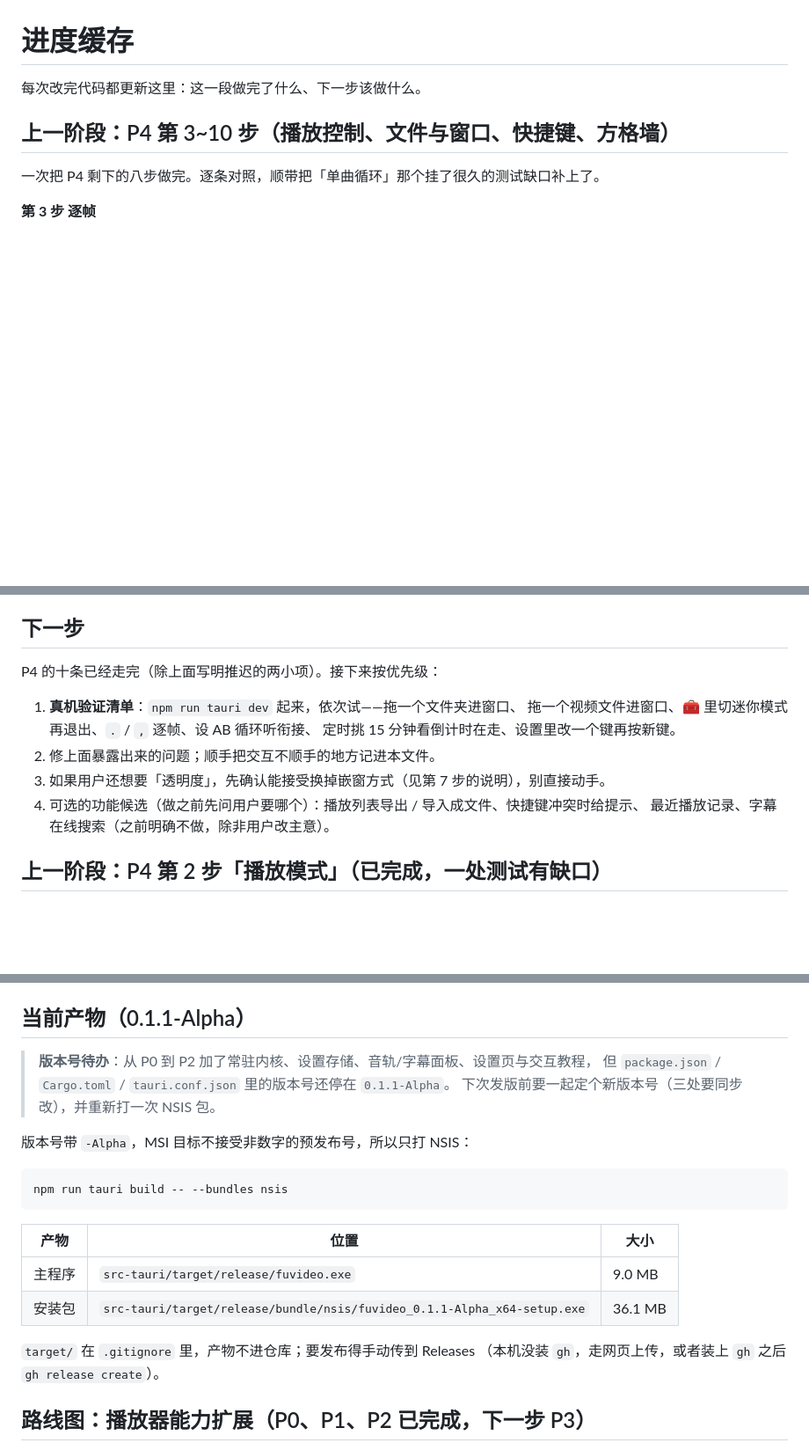
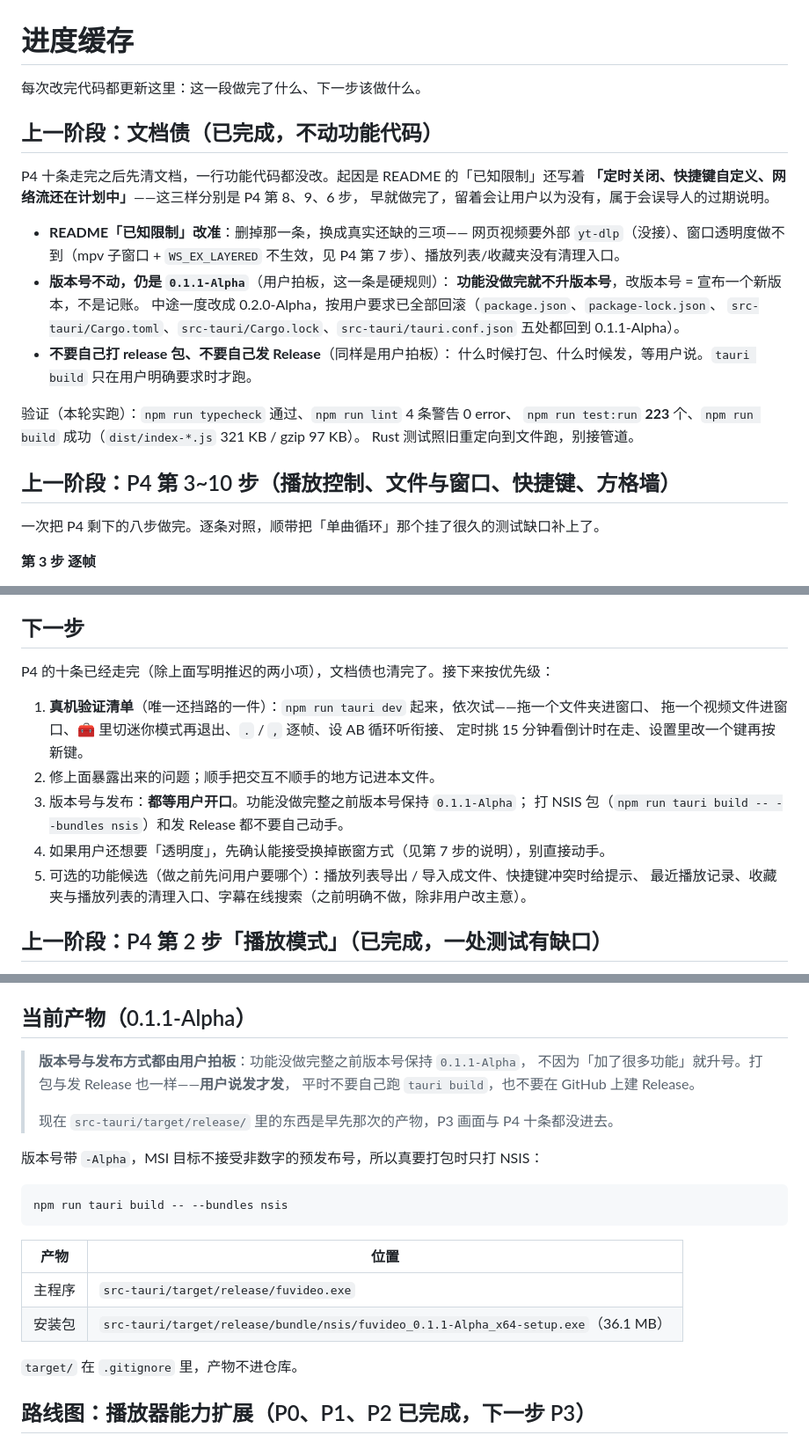
Before and after one commit to YiZhiCRH380AL/fuvideo, a Markdown page: CACHE.md, 3 parts joined by grey strips. Shown at 88% size. Rendered like a GitHub page; blank space fills up the shorter version.

````diff
--- a/CACHE.md
+++ b/CACHE.md
@@ -1,6 +1,26 @@
 # 进度缓存
 
 每次改完代码都更新这里：这一段做完了什么、下一步该做什么。
+
+## 上一阶段：文档债（已完成，不动功能代码）
+
+P4 十条走完之后先清文档，一行功能代码都没改。起因是 README 的「已知限制」还写着
+**「定时关闭、快捷键自定义、网络流还在计划中」**——这三样分别是 P4 第 8、9、6 步，
+早就做完了，留着会让用户以为没有，属于会误导人的过期说明。
+
+- **README「已知限制」改准**：删掉那一条，换成真实还缺的三项——
+  网页视频要外部 `yt-dlp`（没接）、窗口透明度做不到（mpv 子窗口 + `WS_EX_LAYERED`
+  不生效，见 P4 第 7 步）、播放列表/收藏夹没有清理入口。
+- **版本号不动，仍是 `0.1.1-Alpha`**（用户拍板，这一条是硬规则）：
+  **功能没做完就不升版本号**，改版本号 = 宣布一个新版本，不是记账。
+  中途一度改成 0.2.0-Alpha，按用户要求已全部回滚（`package.json`、`package-lock.json`、
+  `src-tauri/Cargo.toml`、`src-tauri/Cargo.lock`、`src-tauri/tauri.conf.json` 五处都回到 0.1.1-Alpha）。
+- **不要自己打 release 包、不要自己发 Release**（同样是用户拍板）：
+  什么时候打包、什么时候发，等用户说。`tauri build` 只在用户明确要求时才跑。
+
+验证（本轮实跑）：`npm run typecheck` 通过、`npm run lint` 4 条警告 0 error、
+`npm run test:run` **223** 个、`npm run build` 成功（`dist/index-*.js` 321 KB / gzip 97 KB）。
+Rust 测试照旧重定向到文件跑，别接管道。
 
 ## 上一阶段：P4 第 3~10 步（播放控制、文件与窗口、快捷键、方格墙）
 
@@ -94,15 +114,17 @@ e2e 里新加两条，顺手拿真浏览器量了「播放工具」面板的实
 
 ## 下一步
 
-P4 的十条已经走完（除上面写明推迟的两小项）。接下来按优先级：
+P4 的十条已经走完（除上面写明推迟的两小项），文档债也清完了。接下来按优先级：
 
-1. **真机验证清单**：`npm run tauri dev` 起来，依次试——拖一个文件夹进窗口、
+1. **真机验证清单**（唯一还挡路的一件）：`npm run tauri dev` 起来，依次试——拖一个文件夹进窗口、
    拖一个视频文件进窗口、🧰 里切迷你模式再退出、`.` / `,` 逐帧、设 AB 循环听衔接、
    定时挑 15 分钟看倒计时在走、设置里改一个键再按新键。
 2. 修上面暴露出来的问题；顺手把交互不顺手的地方记进本文件。
-3. 如果用户还想要「透明度」，先确认能接受换掉嵌窗方式（见第 7 步的说明），别直接动手。
-4. 可选的功能候选（做之前先问用户要哪个）：播放列表导出 / 导入成文件、快捷键冲突时给提示、
-   最近播放记录、字幕在线搜索（之前明确不做，除非用户改主意）。
+3. 版本号与发布：**都等用户开口**。功能没做完整之前版本号保持 `0.1.1-Alpha`；
+   打 NSIS 包（`npm run tauri build -- --bundles nsis`）和发 Release 都不要自己动手。
+4. 如果用户还想要「透明度」，先确认能接受换掉嵌窗方式（见第 7 步的说明），别直接动手。
+5. 可选的功能候选（做之前先问用户要哪个）：播放列表导出 / 导入成文件、快捷键冲突时给提示、
+   最近播放记录、收藏夹与播放列表的清理入口、字幕在线搜索（之前明确不做，除非用户改主意）。
 
 ## 上一阶段：P4 第 2 步「播放模式」（已完成，一处测试有缺口）
 
@@ -979,23 +1001,24 @@ P1 加的东西教程里没讲，这次补上：
 
 ## 当前产物（0.1.1-Alpha）
 
-> **版本号待办**：从 P0 到 P2 加了常驻内核、设置存储、音轨/字幕面板、设置页与交互教程，
-> 但 `package.json` / `Cargo.toml` / `tauri.conf.json` 里的版本号还停在 `0.1.1-Alpha`。
-> 下次发版前要一起定个新版本号（三处要同步改），并重新打一次 NSIS 包。
+> **版本号与发布方式都由用户拍板**：功能没做完整之前版本号保持 `0.1.1-Alpha`，
+> 不因为「加了很多功能」就升号。打包与发 Release 也一样——**用户说发才发**，
+> 平时不要自己跑 `tauri build`，也不要在 GitHub 上建 Release。
+>
+> 现在 `src-tauri/target/release/` 里的东西是早先那次的产物，P3 画面与 P4 十条都没进去。
 
-版本号带 `-Alpha`，MSI 目标不接受非数字的预发布号，所以只打 NSIS：
+版本号带 `-Alpha`，MSI 目标不接受非数字的预发布号，所以真要打包时只打 NSIS：
 
 ```
 npm run tauri build -- --bundles nsis
 ```
 
-| 产物 | 位置 | 大小 |
-| --- | --- | --- |
-| 主程序 | `src-tauri/target/release/fuvideo.exe` | 9.0 MB |
-| 安装包 | `src-tauri/target/release/bundle/nsis/fuvideo_0.1.1-Alpha_x64-setup.exe` | 36.1 MB |
+| 产物 | 位置 |
+| --- | --- |
+| 主程序 | `src-tauri/target/release/fuvideo.exe` |
+| 安装包 | `src-tauri/target/release/bundle/nsis/fuvideo_0.1.1-Alpha_x64-setup.exe`（36.1 MB） |
 
-`target/` 在 `.gitignore` 里，产物不进仓库；要发布得手动传到 Releases
-（本机没装 `gh`，走网页上传，或者装上 `gh` 之后 `gh release create`）。
+`target/` 在 `.gitignore` 里，产物不进仓库。
 
 ## 路线图：播放器能力扩展（P0、P1、P2 已完成，下一步 P3）
 
````
Also changed, not shown: other parts of CACHE.md (+2 -2 lines), README.md (+2 -1 lines).
